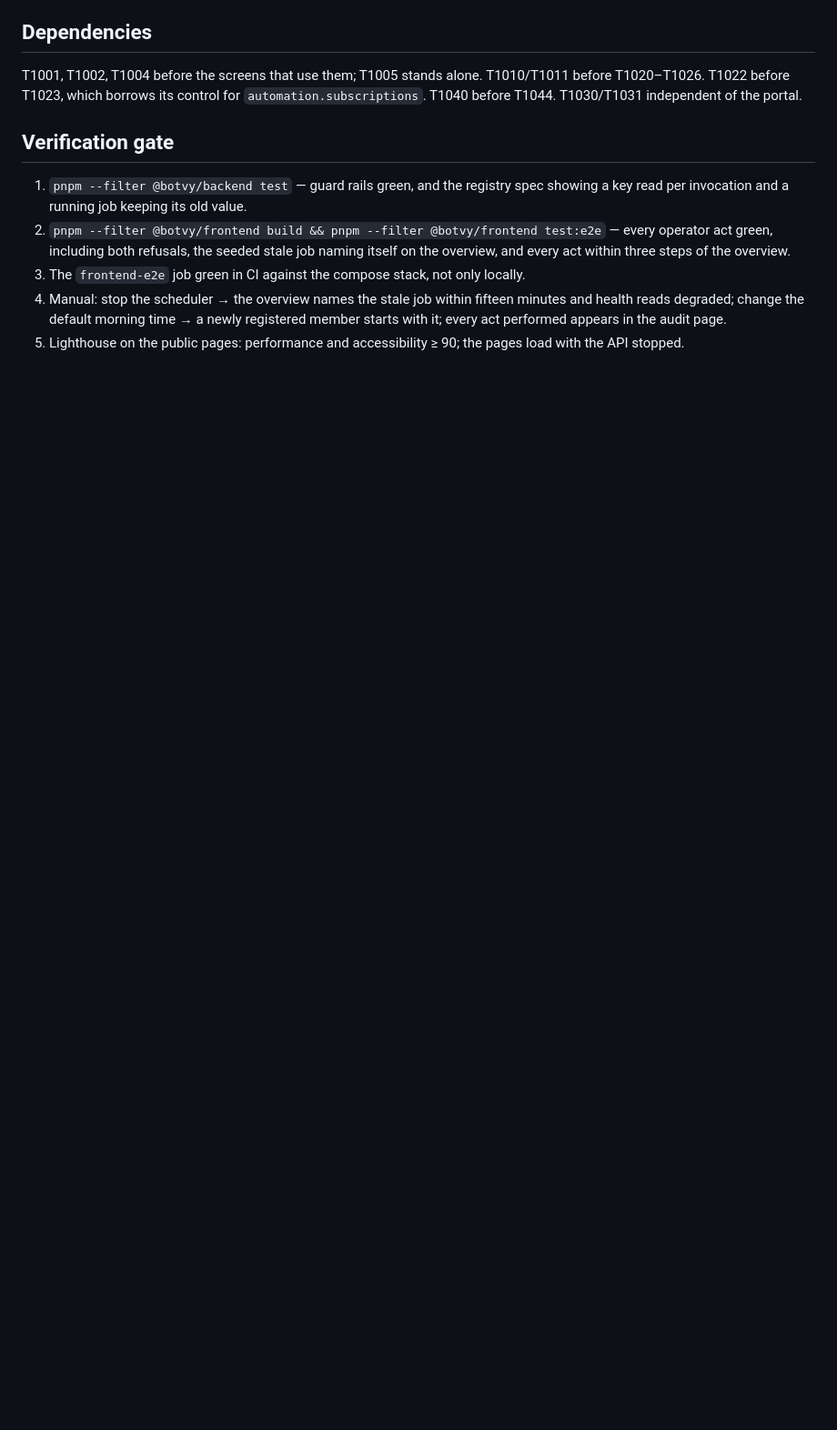
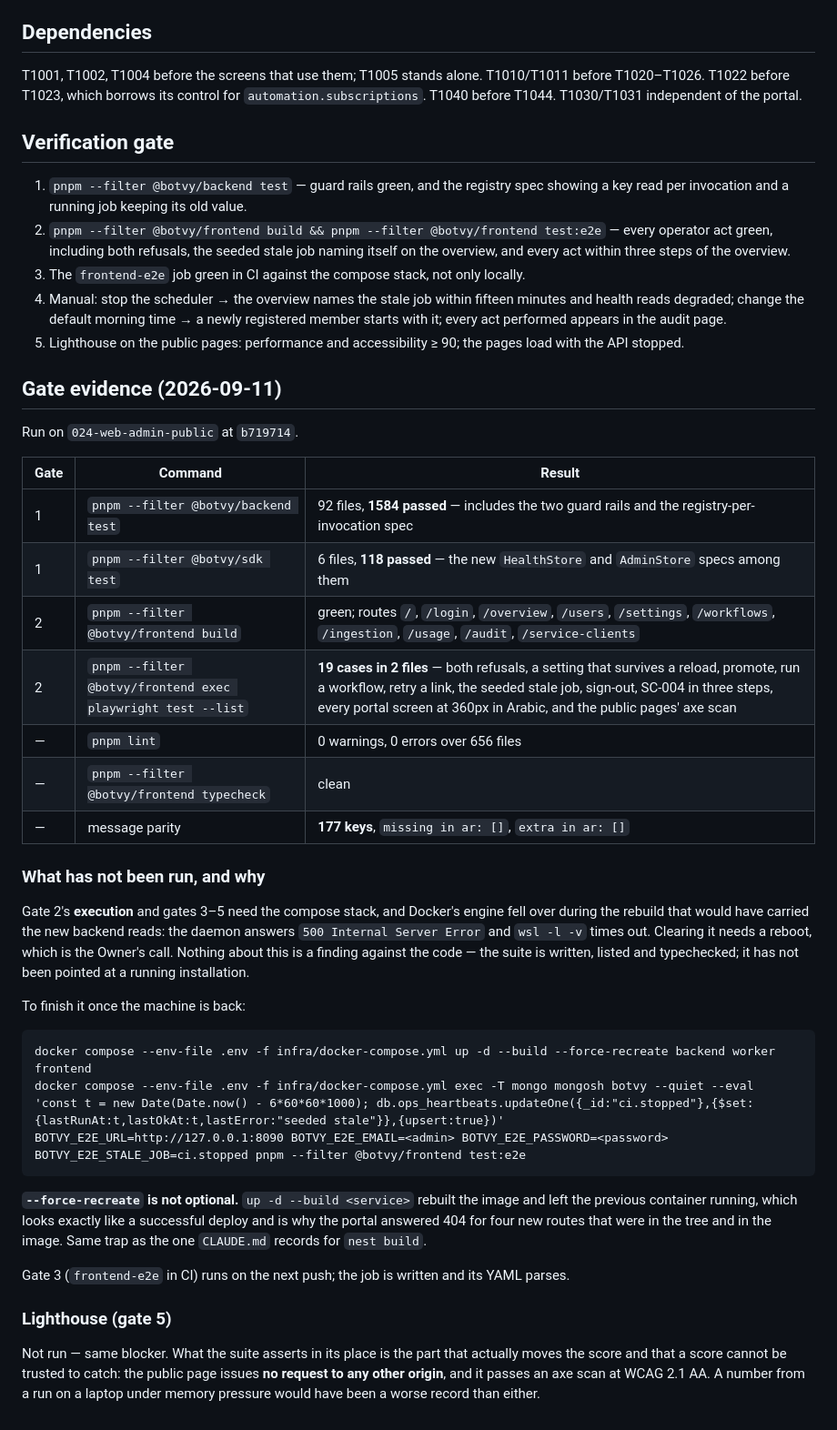
Before and after one commit to MohammedMoataz/botvy, a Markdown page: specs/024-web-admin-public/tasks.md, the part around one of its changes. Shown at 91% size. Rendered like a GitHub page; blank space fills up the shorter version.

Commit message:
docs(024): the P10 gate evidence, and what the wedged engine left unrun
Co-Authored-By: Claude Opus 5 (1M context) <noreply@anthropic.com>

````diff
--- a/specs/024-web-admin-public/tasks.md
+++ b/specs/024-web-admin-public/tasks.md
@@ -63,3 +63,51 @@ T1010/T1011 before T1020–T1026. T1022 before T1023, which borrows its control
    registered member starts with it; every act performed appears in the audit page.
 5. Lighthouse on the public pages: performance and accessibility ≥ 90; the pages load
    with the API stopped.
+
+## Gate evidence (2026-09-11)
+
+Run on `024-web-admin-public` at `b719714`.
+
+| Gate | Command | Result |
+|---|---|---|
+| 1 | `pnpm --filter @botvy/backend test` | 92 files, **1584 passed** — includes the two guard rails and the registry-per-invocation spec |
+| 1 | `pnpm --filter @botvy/sdk test` | 6 files, **118 passed** — the new `HealthStore` and `AdminStore` specs among them |
+| 2 | `pnpm --filter @botvy/frontend build` | green; routes `/`, `/login`, `/overview`, `/users`, `/settings`, `/workflows`, `/ingestion`, `/usage`, `/audit`, `/service-clients` |
+| 2 | `pnpm --filter @botvy/frontend exec playwright test --list` | **19 cases in 2 files** — both refusals, a setting that survives a reload, promote, run a workflow, retry a link, the seeded stale job, sign-out, SC-004 in three steps, every portal screen at 360px in Arabic, and the public pages' axe scan |
+| — | `pnpm lint` | 0 warnings, 0 errors over 656 files |
+| — | `pnpm --filter @botvy/frontend typecheck` | clean |
+| — | message parity | **177 keys**, `missing in ar: []`, `extra in ar: []` |
+
+### What has not been run, and why
+
+Gate 2's **execution** and gates 3–5 need the compose stack, and Docker's engine
+fell over during the rebuild that would have carried the new backend reads: the
+daemon answers `500 Internal Server Error` and `wsl -l -v` times out. Clearing it
+needs a reboot, which is the Owner's call. Nothing about this is a finding
+against the code — the suite is written, listed and typechecked; it has not been
+pointed at a running installation.
+
+To finish it once the machine is back:
+
+```
+docker compose --env-file .env -f infra/docker-compose.yml up -d --build --force-recreate backend worker frontend
+docker compose --env-file .env -f infra/docker-compose.yml exec -T mongo mongosh botvy --quiet --eval   'const t = new Date(Date.now() - 6*60*60*1000); db.ops_heartbeats.updateOne({_id:"ci.stopped"},{$set:{lastRunAt:t,lastOkAt:t,lastError:"seeded stale"}},{upsert:true})'
+BOTVY_E2E_URL=http://127.0.0.1:8090 BOTVY_E2E_EMAIL=<admin> BOTVY_E2E_PASSWORD=<password>   BOTVY_E2E_STALE_JOB=ci.stopped pnpm --filter @botvy/frontend test:e2e
+```
+
+**`--force-recreate` is not optional.** `up -d --build <service>` rebuilt the
+image and left the previous container running, which looks exactly like a
+successful deploy and is why the portal answered 404 for four new routes that
+were in the tree and in the image. Same trap as the one `CLAUDE.md` records for
+`nest build`.
+
+Gate 3 (`frontend-e2e` in CI) runs on the next push; the job is written and its
+YAML parses.
+
+### Lighthouse (gate 5)
+
+Not run — same blocker. What the suite asserts in its place is the part that
+actually moves the score and that a score cannot be trusted to catch: the public
+page issues **no request to any other origin**, and it passes an axe scan at
+WCAG 2.1 AA. A number from a run on a laptop under memory pressure would have
+been a worse record than either.
````
Also changed, not shown: other parts of specs/024-web-admin-public/tasks.md (+1 -1 lines).
